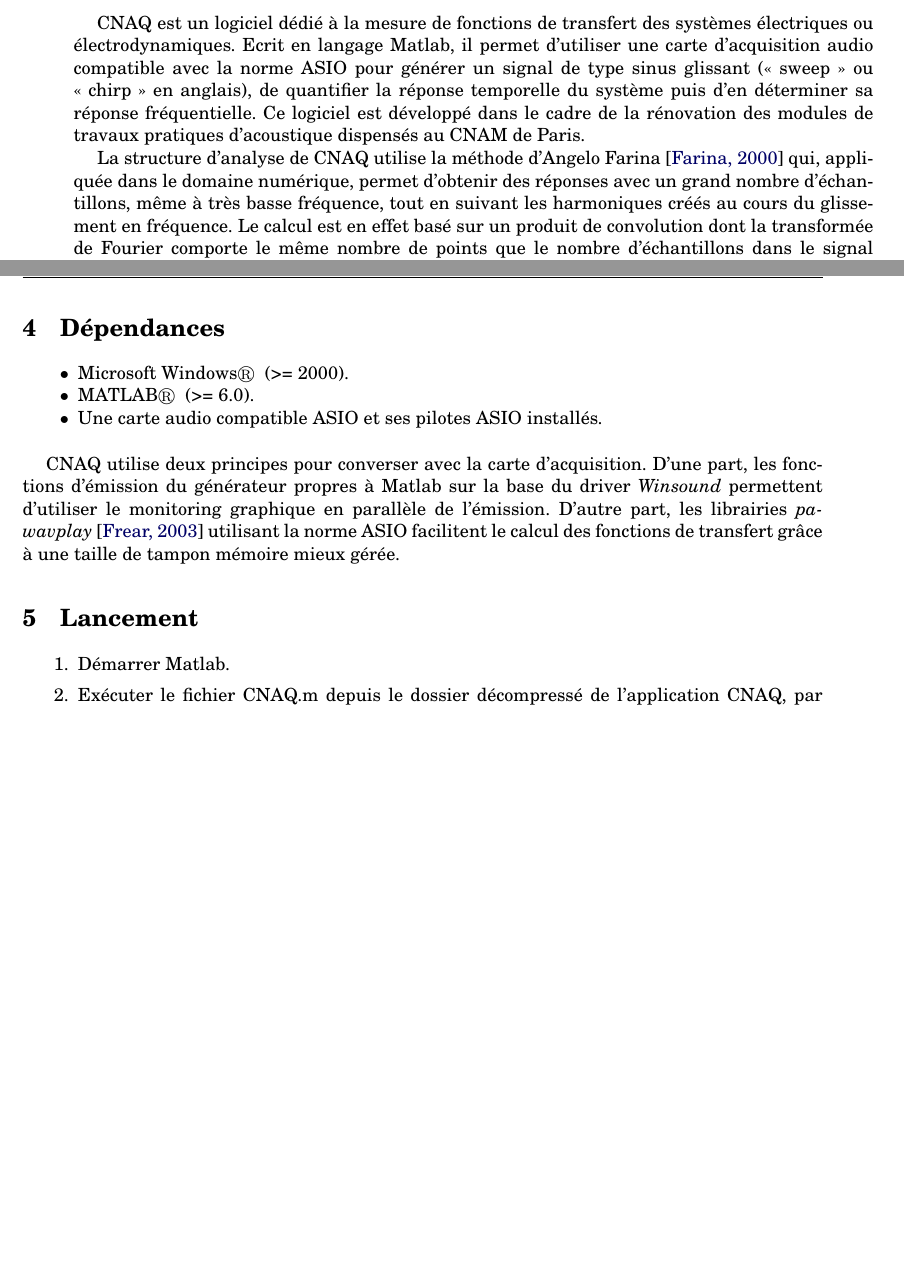
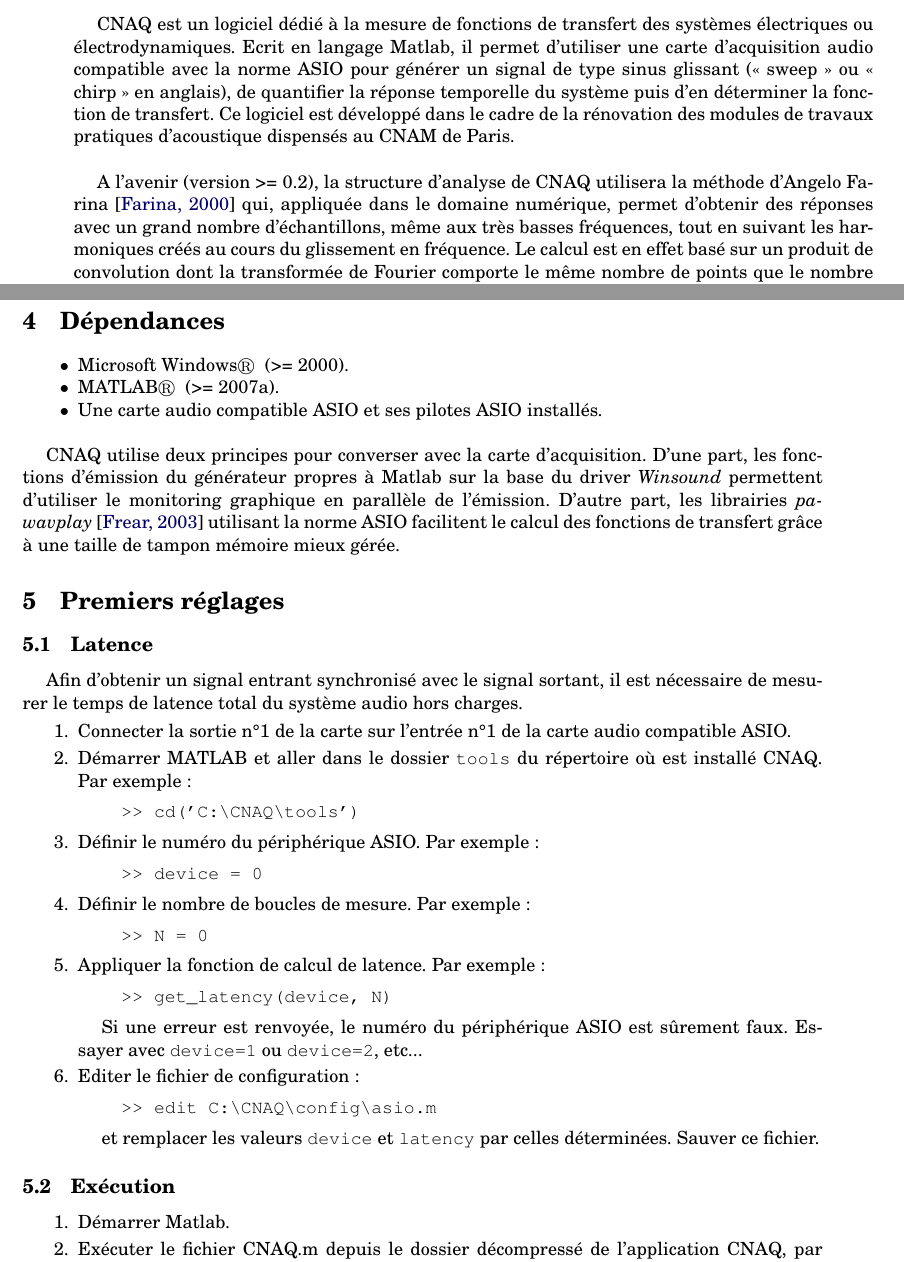
Before and after one commit to yomguy/CNAQ, a LaTeX document (doc/latex/Manuel_CNAQ.tex): two parts of pages 3 and 4 of 8, joined at a grey line, cut so that both start at the same text, the shorter picture padded with empty space. Compiled offline with pdfLaTeX; the source files are stored in an older character set and shown here as Unicode; a LaTeX package or settings file that is missing is left out.

Commit message:
Rm ASIO.m, adapt doc to 0.1
git-svn-id: http://svn.parisson.org/svn/CNAQ/trunk@140 5fc3e0e6-29bc-4d03-b52b-c088cb822bde

```diff
--- a/doc/latex/Manuel_CNAQ.tex
+++ b/doc/latex/Manuel_CNAQ.tex
@@ -55,9 +55,9 @@
 
 \section{Introduction}
 
-CNAQ est un logiciel dédié à la mesure de fonctions de transfert des systèmes électriques ou électrodynamiques. Ecrit en langage Matlab, il permet d'utiliser une carte d'acquisition audio compatible avec la norme ASIO pour générer un signal de type sinus glissant (<< sweep >> ou << chirp >> en anglais), de quantifier la réponse temporelle du système puis d'en déterminer sa réponse fréquentielle. Ce logiciel est développé dans le cadre de la rénovation des modules de travaux pratiques d'acoustique dispensés au CNAM de Paris.
+CNAQ est un logiciel dédié à la mesure de fonctions de transfert des systèmes électriques ou électrodynamiques. Ecrit en langage Matlab, il permet d'utiliser une carte d'acquisition audio compatible avec la norme ASIO pour générer un signal de type sinus glissant (<< sweep >> ou << chirp >> en anglais), de quantifier la réponse temporelle du système puis d'en déterminer la fonction de transfert. Ce logiciel est développé dans le cadre de la rénovation des modules de travaux pratiques d'acoustique dispensés au CNAM de Paris.\\
 
-La structure d'analyse de CNAQ utilise la méthode d'Angelo Farina \cite{farina} qui, appliquée dans le domaine numérique, permet d'obtenir des réponses avec un grand nombre d'échantillons, même à très basse fréquence, tout en suivant les harmoniques créés au cours du glissement en fréquence. Le calcul est en effet basé sur un produit de convolution dont la transformée de Fourier comporte le même nombre de points que le nombre d'échantillons dans le signal mesuré. Outre le fait que cette technique offre une souplesse d'utilisation supplémentaire par rapport aux autres méthodes, MLS par exemple, elle fournit des résolutions fréquentielles très élevés, notamment aux basses fréquences. Elle rend également aisée et rapide la déduction des taux de distortions du système mesuré \cite{muller}.
+A l'avenir (version >= 0.2), la structure d'analyse de CNAQ utilisera la méthode d'Angelo Farina \cite{farina} qui, appliquée dans le domaine numérique, permet d'obtenir des réponses avec un grand nombre d'échantillons, même aux très basses fréquences, tout en suivant les harmoniques créés au cours du glissement en fréquence. Le calcul est en effet basé sur un produit de convolution dont la transformée de Fourier comporte le même nombre de points que le nombre d'échantillons dans le signal mesuré. Outre le fait que cette technique offre une souplesse d'utilisation supplémentaire par rapport aux autres méthodes, MLS par exemple, elle fournit des résolutions fréquentielles très élevés, notamment aux basses fréquences. Elle rend également aisée et rapide la déduction des taux de distortions du système mesuré \cite{muller}.\\
 
 Le logiciel CNAQ offre ainsi une interface interactive pour mesurer et calculer les fonctions de transfert directement dans Matlab. Il s'inspire Il s'inspire entre autres de l'excellent logiciel libre QLoud \cite{qloud} fonctionnant sur système GNU/Linux.
 
@@ -106,14 +106,59 @@
 
 \begin{itemize}
 \item Microsoft Windows\circledR~~(>= 2000).
-\item MATLAB\circledR~~(>= 6.0).
+\item MATLAB\circledR~~(>= 2007a).
 \item Une carte audio compatible ASIO et ses pilotes ASIO installés.\\
 \end{itemize}
 
 CNAQ utilise deux principes pour converser avec la carte d'acquisition. D'une part, les fonctions d'émission du générateur propres à Matlab sur la base du driver \textit{Winsound} permettent d'utiliser le monitoring graphique en parallèle de l'émission. D'autre part, les librairies \textit{pa-wavplay} \cite{pawavplay} utilisant la norme ASIO facilitent le calcul des fonctions de transfert grâce à une taille de tampon mémoire mieux gérée.
 
 
-\section{Lancement}\label{lancement}
+\section{Premiers réglages}\label{lancement}
+
+\subsection{Latence}
+
+Afin d'obtenir un signal entrant synchronisé avec le signal sortant, il est nécessaire de mesurer le temps de latence total du système audio hors charges.
+
+\begin{enumerate}
+\item Connecter la sortie n°1 de la carte sur l'entrée n°1 de la carte audio compatible ASIO.
+\item Démarrer MATLAB et aller dans le dossier \verb|tools| du répertoire où est installé CNAQ. Par exemple :
+
+\begin{verbatim}
+    >> cd('C:\CNAQ\tools')
+\end{verbatim}
+
+\item Définir le numéro du périphérique ASIO. Par exemple :
+
+\begin{verbatim}
+    >> device = 0
+\end{verbatim}
+
+\item Définir le nombre de boucles de mesure. Par exemple :
+
+\begin{verbatim}
+    >> N = 0
+\end{verbatim}
+
+\item Appliquer la fonction de calcul de latence. Par exemple :
+
+\begin{verbatim}
+    >> get_latency(device, N)
+\end{verbatim}
+
+Si une erreur est renvoyée, le numéro du périphérique ASIO est sûrement faux. Essayer avec \verb|device=1| ou \verb|device=2|, etc...
+
+\item Editer le fichier de configuration :
+
+\begin{verbatim}
+    >> edit C:\CNAQ\config\asio.m
+\end{verbatim}
+
+et remplacer les valeurs \verb|device| et \verb|latency| par celles déterminées. Sauver ce fichier.
+
+\end{enumerate}
+
+
+\subsection{Exécution}
 
 %Dans cette documentation, nous considérerons que le dossier décompressé de l'application se trouve à l'addresse \texttt{C:\CNAQ}. Si l'application a été décompréssée dans un autre dossier, modifier les exemples suivants en conséquence.
 
```
Also changed, not shown: doc/latex/Manuel_CNAQ.pdf, doc/latex/Manuel_CNAQ.tex (8 more changed lines), 1 other file.
